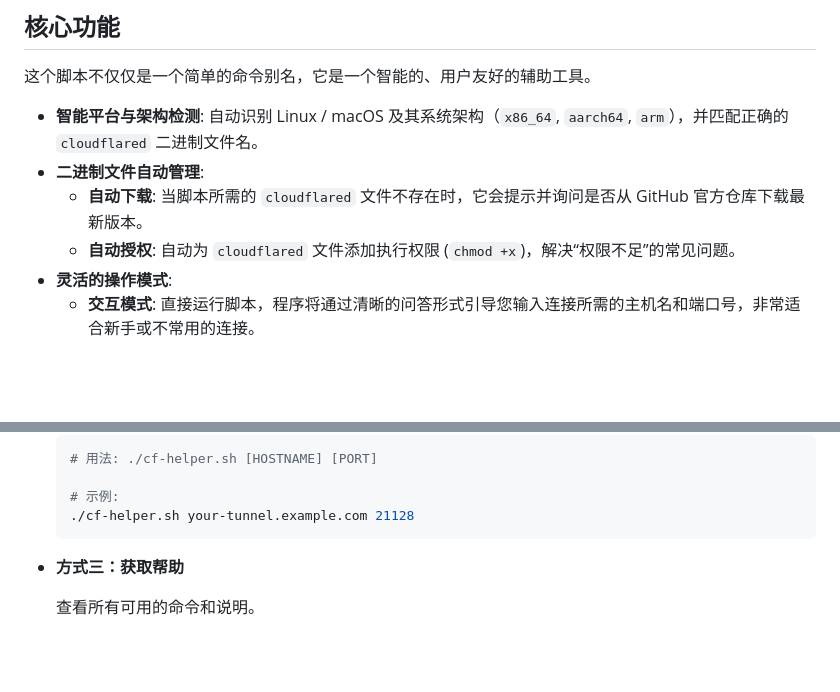
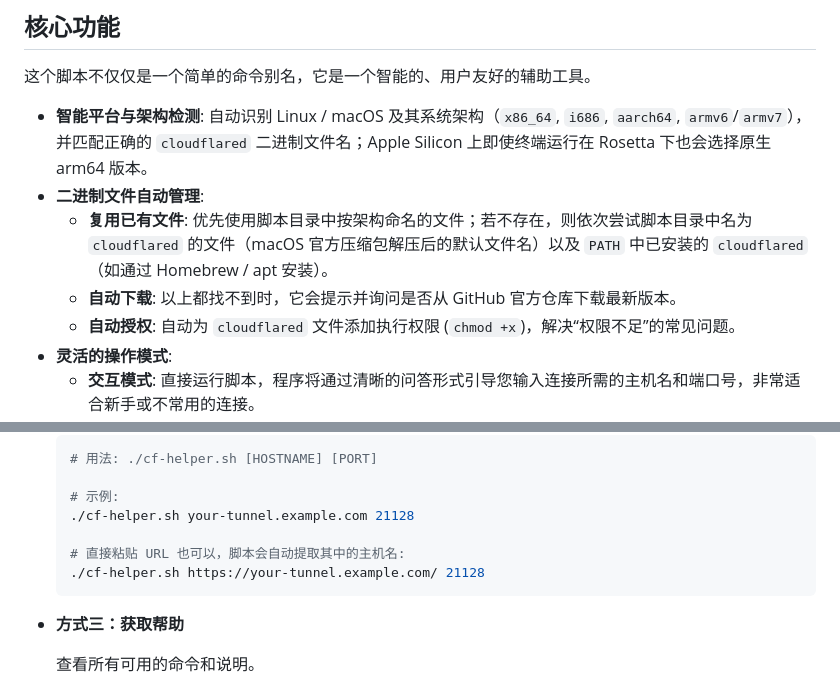
Before and after one commit to lingyicute/Cloudflared-Helper, a Markdown page: README.md, 2 parts joined by grey strips. Rendered like a GitHub page; blank space fills up the shorter version.

````diff
--- a/README.md
+++ b/README.md
@@ -10,9 +10,10 @@
 
 这个脚本不仅仅是一个简单的命令别名，它是一个智能的、用户友好的辅助工具。
 
-* **智能平台与架构检测**: 自动识别 Linux / macOS 及其系统架构（`x86_64`, `aarch64`, `arm`），并匹配正确的 `cloudflared` 二进制文件名。
+* **智能平台与架构检测**: 自动识别 Linux / macOS 及其系统架构（`x86_64`, `i686`, `aarch64`, `armv6`/`armv7`），并匹配正确的 `cloudflared` 二进制文件名；Apple Silicon 上即使终端运行在 Rosetta 下也会选择原生 arm64 版本。
 * **二进制文件自动管理**:
-    * **自动下载**: 当脚本所需的 `cloudflared` 文件不存在时，它会提示并询问是否从 GitHub 官方仓库下载最新版本。
+    * **复用已有文件**: 优先使用脚本目录中按架构命名的文件；若不存在，则依次尝试脚本目录中名为 `cloudflared` 的文件（macOS 官方压缩包解压后的默认文件名）以及 `PATH` 中已安装的 `cloudflared`（如通过 Homebrew / apt 安装）。
+    * **自动下载**: 以上都找不到时，它会提示并询问是否从 GitHub 官方仓库下载最新版本。
     * **自动授权**: 自动为 `cloudflared` 文件添加执行权限 (`chmod +x`)，解决“权限不足”的常见问题。
 * **灵活的操作模式**:
     * **交互模式**: 直接运行脚本，程序将通过清晰的问答形式引导您输入连接所需的主机名和端口号，非常适合新手或不常用的连接。
@@ -82,6 +83,9 @@ chmod +x cf-helper.sh
 
     # 示例:
     ./cf-helper.sh your-tunnel.example.com 21128
+
+    # 直接粘贴 URL 也可以，脚本会自动提取其中的主机名:
+    ./cf-helper.sh https://your-tunnel.example.com/ 21128
     ```
 
 * **方式三：获取帮助**
````
Also changed, not shown: README_EN.md (+8 -2 lines).
